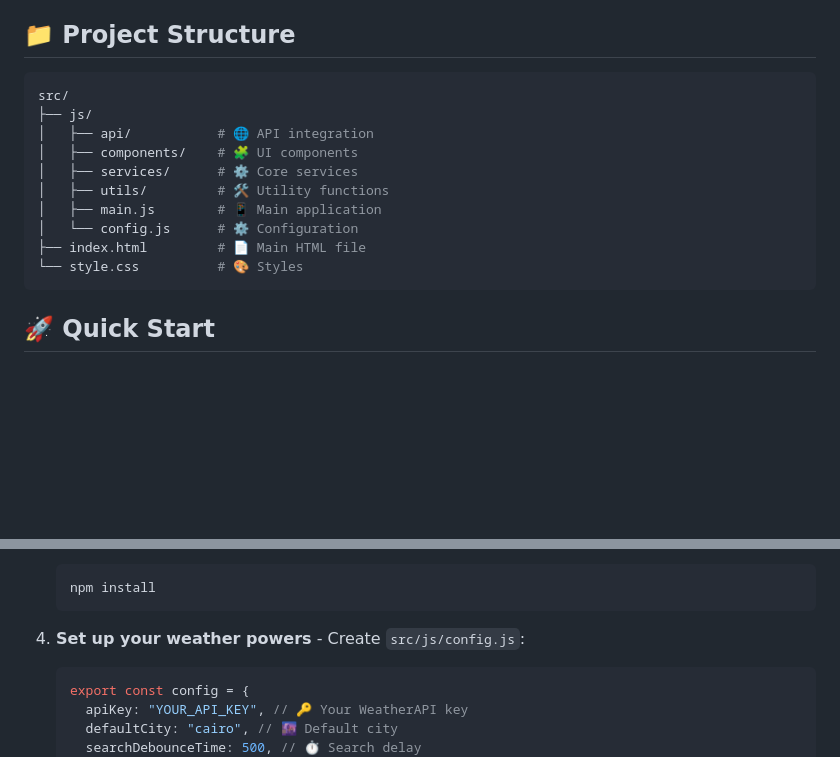
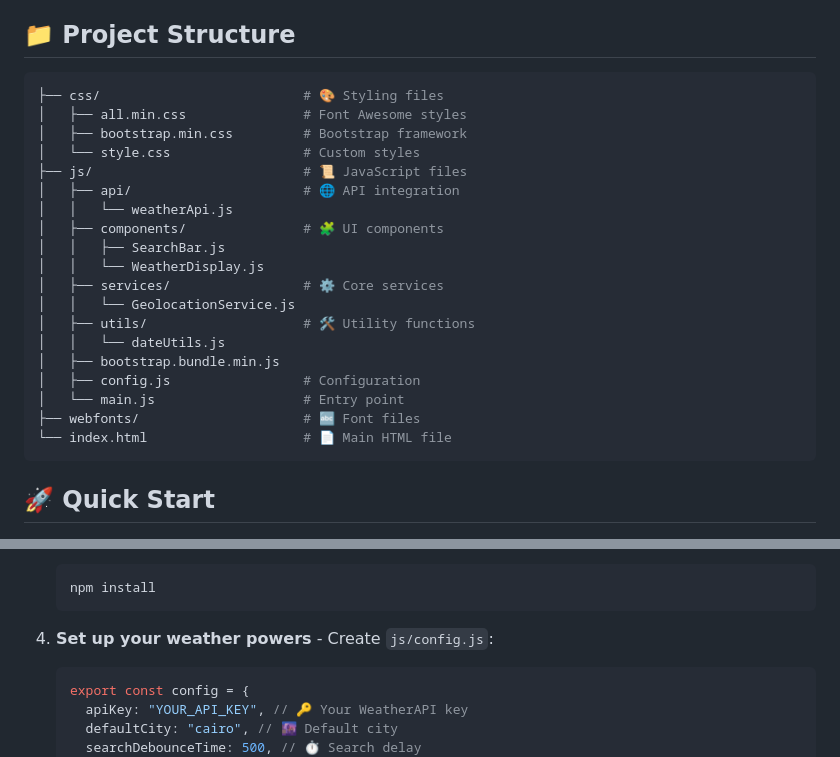
Before and after one commit to xZegAs/weather-app-route, a Markdown page: README.md, 2 parts joined by grey strips. Drawn GitHub-style; blank space fills up the shorter version.

````diff
--- a/README.md
+++ b/README.md
@@ -59,16 +59,25 @@ Experience the app in action: [Weather Forecast App](https://weatherforecastappx
 ## 📁 Project Structure
 
 ```bash
-src/
-├── js/
-│   ├── api/           # 🌐 API integration
-│   ├── components/    # 🧩 UI components
-│   ├── services/      # ⚙️ Core services
-│   ├── utils/         # 🛠️ Utility functions
-│   ├── main.js        # 📱 Main application
-│   └── config.js      # ⚙️ Configuration
-├── index.html         # 📄 Main HTML file
-└── style.css          # 🎨 Styles
+├── css/                          # 🎨 Styling files
+│   ├── all.min.css               # Font Awesome styles
+│   ├── bootstrap.min.css         # Bootstrap framework
+│   └── style.css                 # Custom styles
+├── js/                           # 📜 JavaScript files
+│   ├── api/                      # 🌐 API integration
+│   │   └── weatherApi.js
+│   ├── components/               # 🧩 UI components
+│   │   ├── SearchBar.js
+│   │   └── WeatherDisplay.js
+│   ├── services/                 # ⚙️ Core services
+│   │   └── GeolocationService.js
+│   ├── utils/                    # 🛠️ Utility functions
+│   │   └── dateUtils.js
+│   ├── bootstrap.bundle.min.js
+│   ├── config.js                 # Configuration
+│   └── main.js                   # Entry point
+├── webfonts/                     # 🔤 Font files
+└── index.html                    # 📄 Main HTML file
 ```
 
 ## 🚀 Quick Start
@@ -91,7 +100,7 @@ src/
    npm install
    ```
 
-4. **Set up your weather powers** - Create `src/js/config.js`:
+4. **Set up your weather powers** - Create `js/config.js`:
 
    ```javascript
    export const config = {
````
